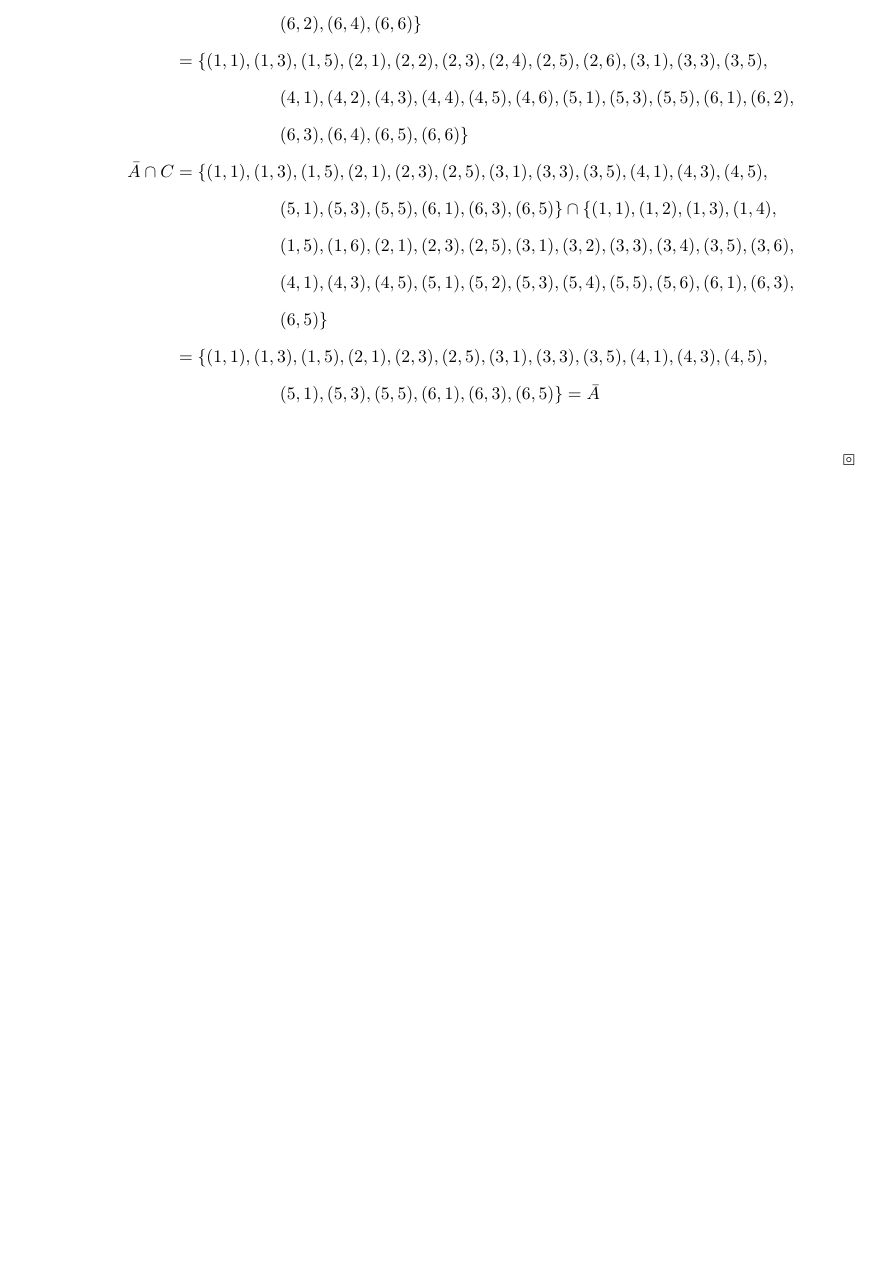
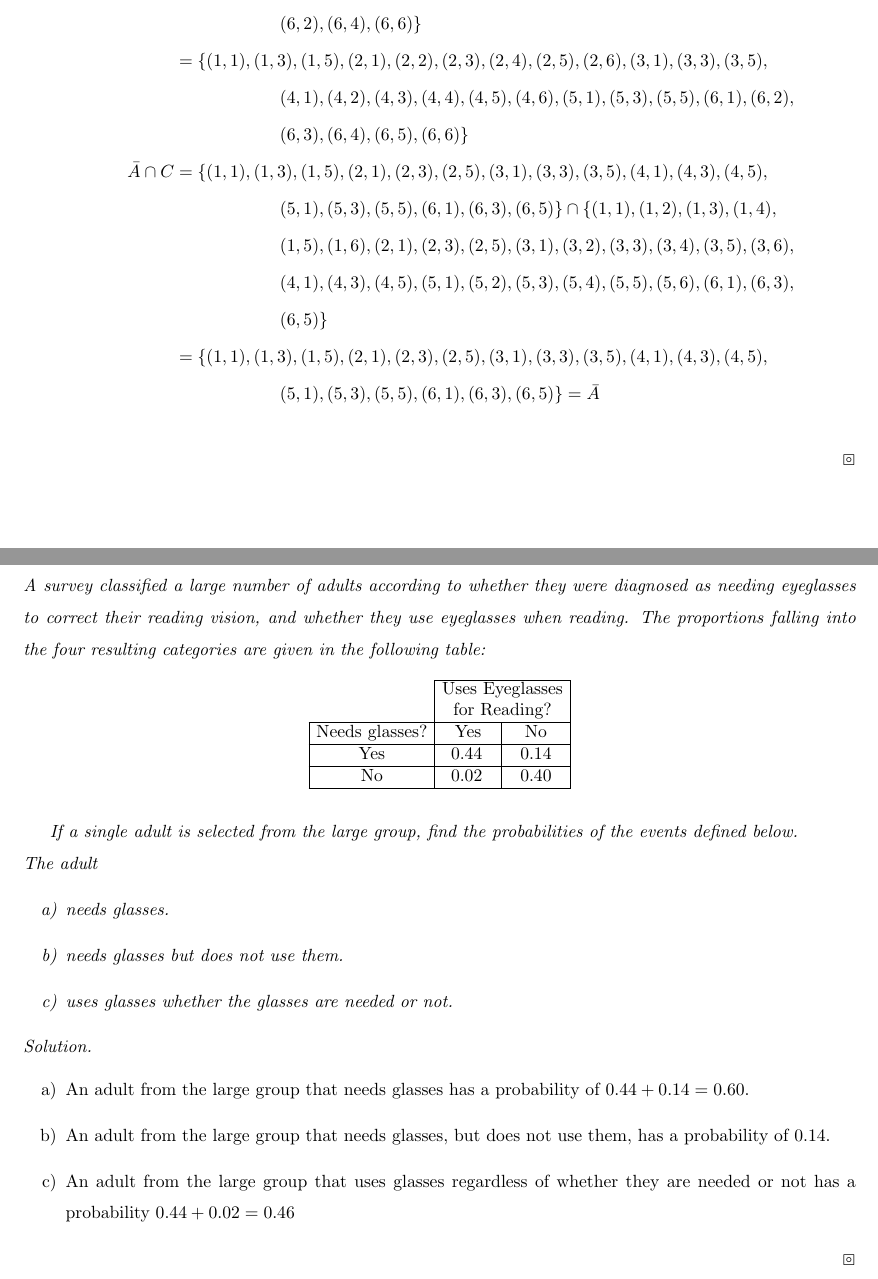
Before and after one commit to manoj8412/Math_323, a LaTeX problem sheet (Assignments/A01/A01.tex): part of page 4 of 4 before the commit and two parts of pages 4 and 5 of 5 after it, the two joined at a grey line, cut so that both start at the same text, the shorter picture padded with empty space. Compiled offline with pdfLaTeX.

Commit message:
A1: Finished Q3

```diff
--- a/Assignments/A01/A01.tex
+++ b/Assignments/A01/A01.tex
@@ -98,4 +98,32 @@
 			\end{align*}
 		\end{enumerate}
 	\end{sol}
+\pagebreak
+\section*{Problem 3}
+	\emph{A survey classified a large number of adults according to whether they were diagnosed as needing eyeglasses to correct their reading vision, and whether they use eyeglasses when reading. The proportions falling into the four resulting categories are given in the following table:}
+	\begin{table}[h]
+		\begin{tabular}{c|c|c|}
+			\cline{2-3}
+			& \multicolumn{2}{c|}{\begin{tabular}[c]{@{}c@{}}Uses Eyeglasses \\ for Reading?\end{tabular}} \\ \hline
+			\multicolumn{1}{|c|}{Needs glasses?} & Yes  & No   \\ \hline
+			\multicolumn{1}{|c|}{Yes}            & \, 0.44 \,\, & 0.14 \\ \hline
+			\multicolumn{1}{|c|}{No}             & \, 0.02 \,\, & 0.40 \\ \hline
+		\end{tabular}
+	\end{table}
+
+	\emph{If a single adult is selected from the large group, find the probabilities of the events defined below. \\ The adult
+	\begin{enumerate}[$\quad$a)]
+		\item needs glasses.
+		\item needs glasses but does not use them.
+		\item uses glasses whether the glasses are needed or not.
+	\end{enumerate}
+	}
+	\begin{sol}
+		\vspace{-0.7cm}
+		\begin{enumerate}[$\quad$a)]
+			\item An adult from the large group that needs glasses has a probability of $0.44+0.14 = 0.60$.
+			\item An adult from the large group that needs glasses, but does not use them, has a probability of $0.14$.
+			\item An adult from the large group that uses glasses regardless of whether they are needed or not has a probability $0.44+0.02 = 0.46$
+		\end{enumerate}
+	\end{sol}
 \end{document}
```
Also changed, not shown: Assignments/A01/A01.pdf, 2 other files.
